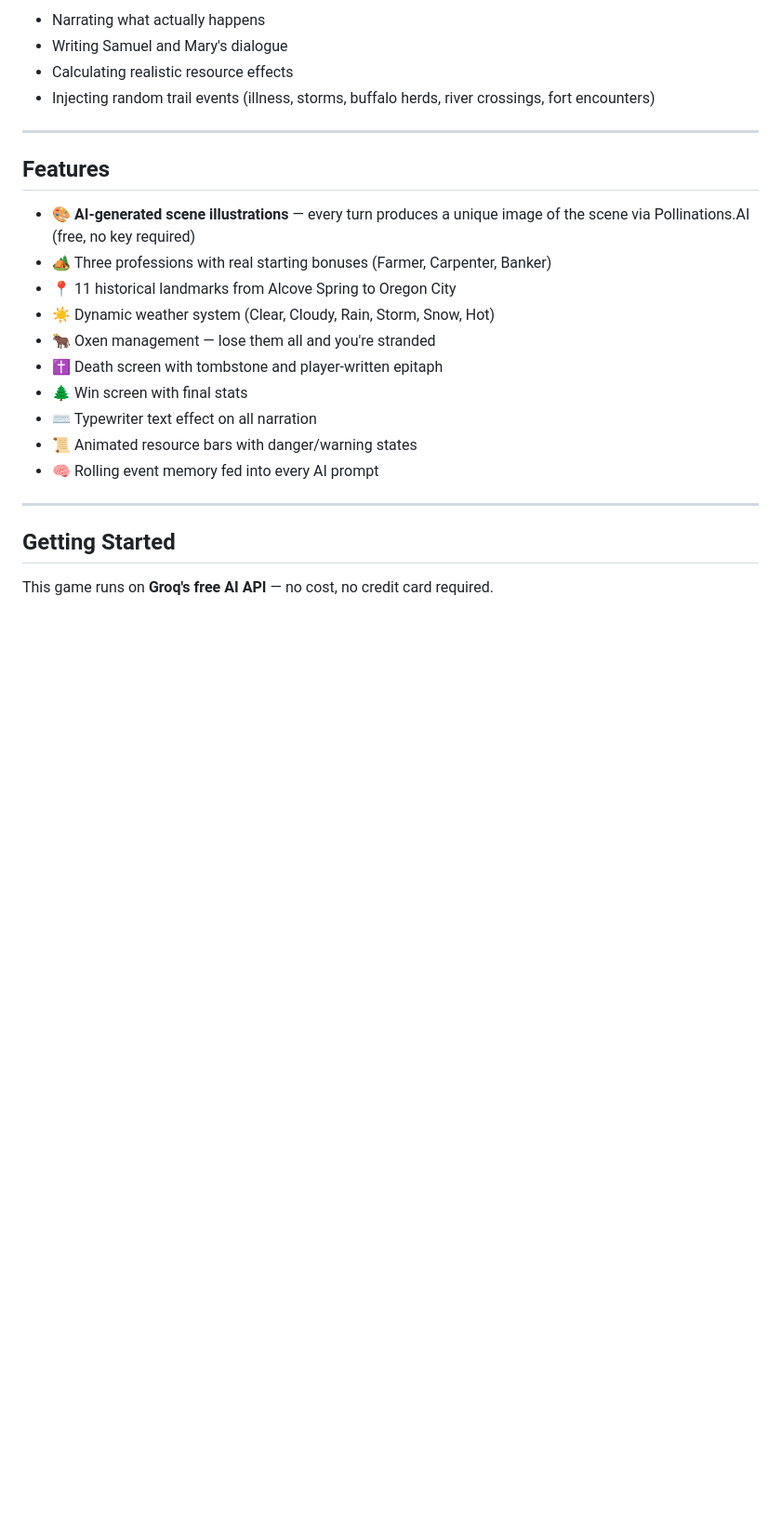
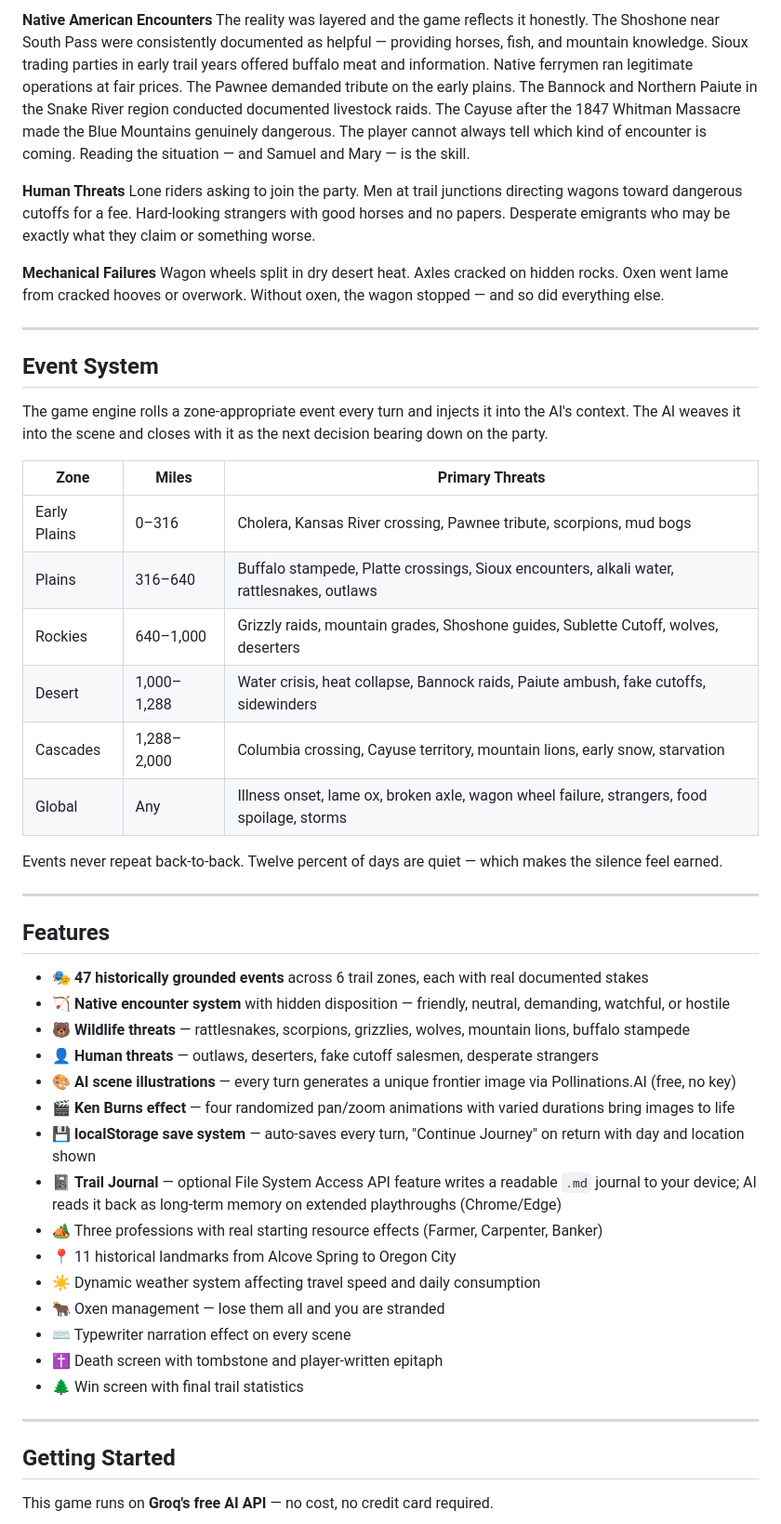
Before and after one commit to jkh2/oregon-trail-2026, a Markdown page: readme.md, the part around one of its changes. Shown at 93% size. Rendered like a GitHub page; blank space fills up the shorter version.

Commit message:
Revise readme for clarity and detail on gameplay
Updated the readme to enhance descriptions of gameplay features and mechanics, emphasizing AI integration and unique gameplay elements.

```diff
--- a/readme.md
+++ b/readme.md
@@ -39,23 +39,49 @@ The AI handles everything human:
 
-- Narrating what actually happens
-- Writing Samuel and Mary's dialogue
-- Calculating realistic resource effects
-- Injecting random trail events (illness, storms, buffalo herds, river crossings, fort encounters)
+**Native American Encounters**
+The reality was layered and the game reflects it honestly. The Shoshone near South Pass were consistently documented as helpful — providing horses, fish, and mountain knowledge. Sioux trading parties in early trail years offered buffalo meat and information. Native ferrymen ran legitimate operations at fair prices. The Pawnee demanded tribute on the early plains. The Bannock and Northern Paiute in the Snake River region conducted documented livestock raids. The Cayuse after the 1847 Whitman Massacre made the Blue Mountains genuinely dangerous. The player cannot always tell which kind of encounter is coming. Reading the situation — and Samuel and Mary — is the skill.
+
+**Human Threats**
+Lone riders asking to join the party. Men at trail junctions directing wagons toward dangerous cutoffs for a fee. Hard-looking strangers with good horses and no papers. Desperate emigrants who may be exactly what they claim or something worse.
+
+**Mechanical Failures**
+Wagon wheels split in dry desert heat. Axles cracked on hidden rocks. Oxen went lame from cracked hooves or overwork. Without oxen, the wagon stopped — and so did everything else.
+
+---
+
+## Event System
+
+The game engine rolls a zone-appropriate event every turn and injects it into the AI's context. The AI weaves it into the scene and closes with it as the next decision bearing down on the party.
+
+| Zone | Miles | Primary Threats |
+|------|-------|----------------|
+| Early Plains | 0–316 | Cholera, Kansas River crossing, Pawnee tribute, scorpions, mud bogs |
+| Plains | 316–640 | Buffalo stampede, Platte crossings, Sioux encounters, alkali water, rattlesnakes, outlaws |
+| Rockies | 640–1,000 | Grizzly raids, mountain grades, Shoshone guides, Sublette Cutoff, wolves, deserters |
+| Desert | 1,000–1,288 | Water crisis, heat collapse, Bannock raids, Paiute ambush, fake cutoffs, sidewinders |
+| Cascades | 1,288–2,000 | Columbia crossing, Cayuse territory, mountain lions, early snow, starvation |
+| Global | Any | Illness onset, lame ox, broken axle, wagon wheel failure, strangers, food spoilage, storms |
+
+Events never repeat back-to-back. Twelve percent of days are quiet — which makes the silence feel earned.
 
 ---
 
 ## Features
 
-- 🎨 **AI-generated scene illustrations** — every turn produces a unique image of the scene via Pollinations.AI (free, no key required)
-- 🏕️ Three professions with real starting bonuses (Farmer, Carpenter, Banker)
+- 🎭 **47 historically grounded events** across 6 trail zones, each with real documented stakes
+- 🏹 **Native encounter system** with hidden disposition — friendly, neutral, demanding, watchful, or hostile
+- 🐻 **Wildlife threats** — rattlesnakes, scorpions, grizzlies, wolves, mountain lions, buffalo stampede
+- 👤 **Human threats** — outlaws, deserters, fake cutoff salesmen, desperate strangers
+- 🎨 **AI scene illustrations** — every turn generates a unique frontier image via Pollinations.AI (free, no key)
+- 🎬 **Ken Burns effect** — four randomized pan/zoom animations with varied durations bring images to life
+- 💾 **localStorage save system** — auto-saves every turn, "Continue Journey" on return with day and location shown
+- 📓 **Trail Journal** — optional File System Access API feature writes a readable `.md` journal to your device; AI reads it back as long-term memory on extended playthroughs (Chrome/Edge)
+- 🏕️ Three professions with real starting resource effects (Farmer, Carpenter, Banker)
 - 📍 11 historical landmarks from Alcove Spring to Oregon City
-- ☀️ Dynamic weather system (Clear, Cloudy, Rain, Storm, Snow, Hot)
-- 🐂 Oxen management — lose them all and you're stranded
+- ☀️ Dynamic weather system affecting travel speed and daily consumption
+- 🐂 Oxen management — lose them all and you are stranded
+- ⌨️ Typewriter narration effect on every scene
 - ✝️ Death screen with tombstone and player-written epitaph
-- 🌲 Win screen with final stats
-- ⌨️ Typewriter text effect on all narration
-- 📜 Animated resource bars with danger/warning states
-- 🧠 Rolling event memory fed into every AI prompt
+- 🌲 Win screen with final trail statistics
 
 ---
 
```
Also changed, not shown: other parts of readme.md (+43 -33 lines).
